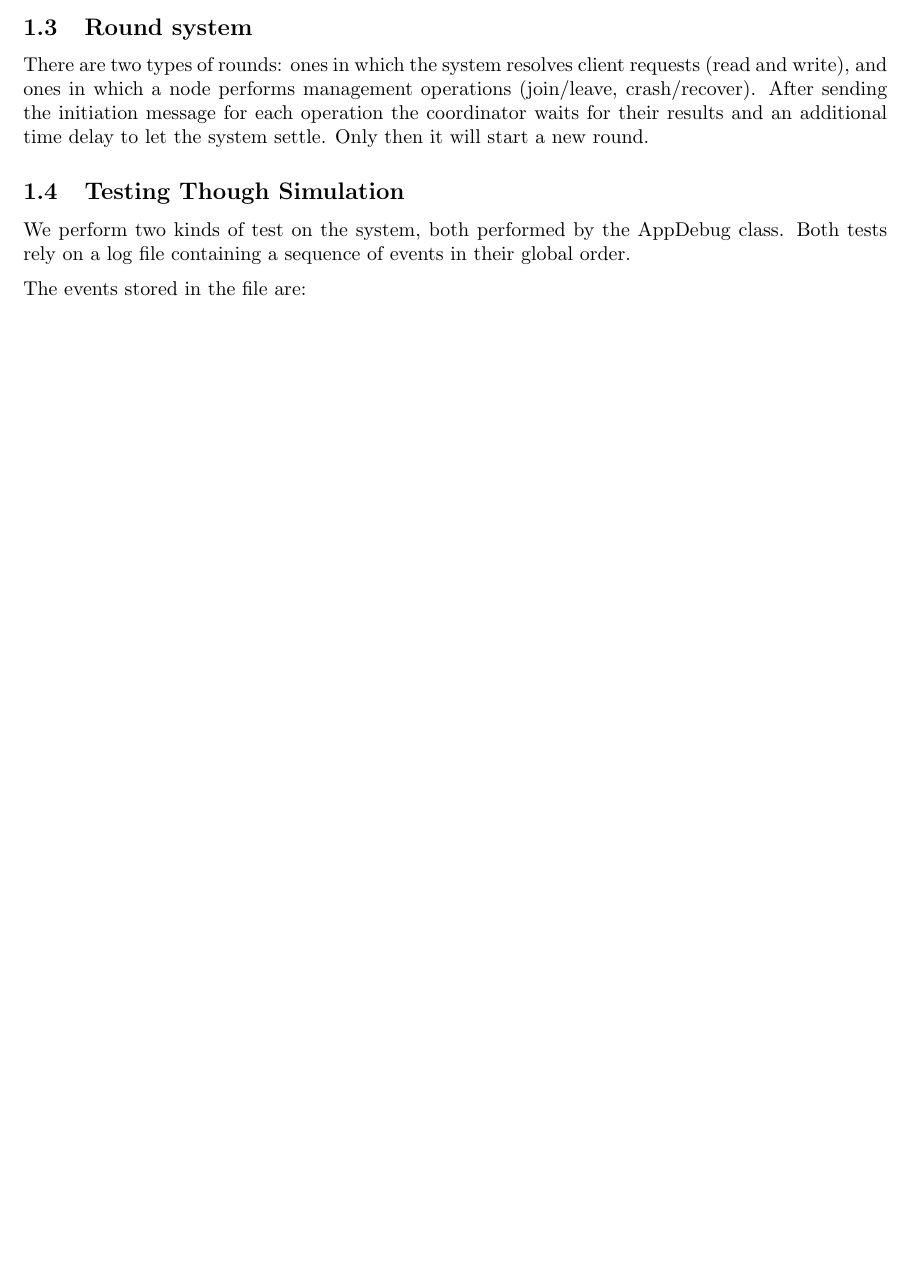
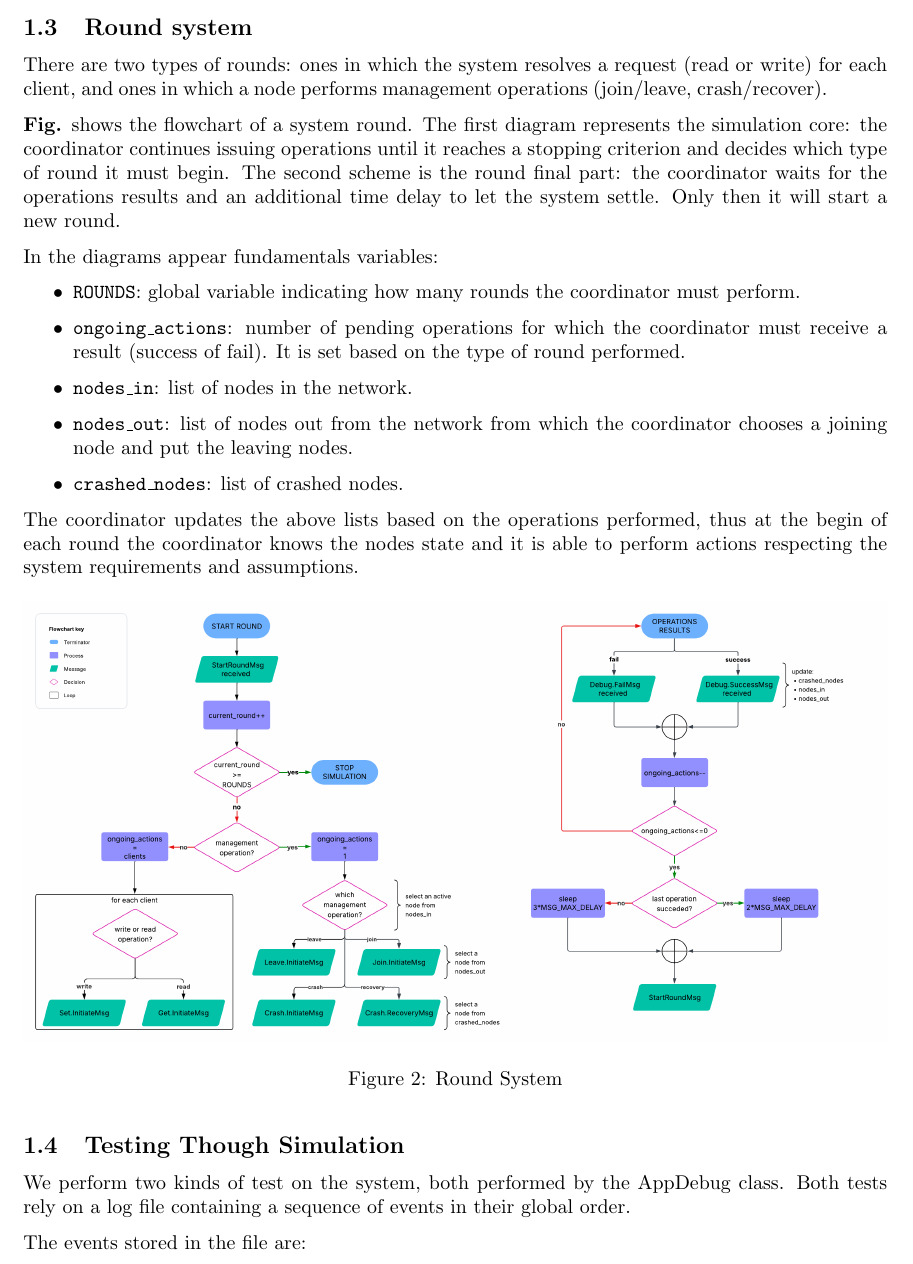
Before and after one commit to diego-oniarti/DistributedSystems2025, a LaTeX document (report/main.tex): part of page 3 of 4, cut so that both start at the same text, the shorter picture padded with empty space. Compiled offline with pdfLaTeX.

Commit message:
round system report part

```diff
--- a/report/main.tex
+++ b/report/main.tex
@@ -82,13 +82,40 @@ system. To reduce the number of messages we adopted the following strategies:
 \end{figure}
 
 \subsection{Round system}
-There are two types of rounds: ones in which the system resolves client
-requests (read and write), and ones in which a node performs management
+There are two types of rounds: ones in which the system resolves a request (read
+or write) for each client, and ones in which a node performs management
 operations (join/leave, crash/recover).
-After sending the initiation message for each operation the coordinator waits
-for their results and an additional time delay to let the system settle.
-Only then it will start a new round.
-% mention how the result of the operations is used to keep track of which nodes are in the loop and which one left / joined etc
+
+\textbf{Fig.} shows the flowchart of a system round. The first
+diagram represents the simulation core: the coordinator continues
+issuing operations until it reaches a stopping criterion
+and decides which type of round it must begin. The second scheme is the round
+final part: the coordinator waits for the operations results and an additional
+time delay to let the system settle. Only then it will start a new round.
+
+In the diagrams appear fundamentals variables:
+\begin{itemize}
+    \item \texttt{ROUNDS}: global variable indicating how many rounds the
+    coordinator must perform.
+    \item \texttt{ongoing\_actions}: number of pending operations for which the
+    coordinator must receive a result (success of fail). It is set based on the
+    type of round performed.
+    \item \texttt{nodes\_in}: list of nodes in the network.
+    \item \texttt{nodes\_out}: list of nodes out from the network from which the
+    coordinator chooses a joining node and put the leaving nodes.
+    \item \texttt{crashed\_nodes}: list of crashed nodes.
+\end{itemize}
+
+The coordinator updates the above lists based on the operations performed, thus
+at the begin of each round the coordinator knows the nodes state and it is
+able to perform actions respecting the system requirements and assumptions.
+
+\begin{figure}[ht!]
+    \centering
+    \includegraphics[width=1\linewidth]{images/round_sys.png}
+    \caption{Round System}
+    \label{fig:round_sys}
+\end{figure}
 
 \subsection{Testing Though Simulation}
 We perform two kinds of test on the system, both performed by the AppDebug class.
```
Also changed, not shown: report/images/round_sys.png (added), report/images/round_sys_1.png (added), report/images/round_sys_2.png (added), report/main.pdf, 3 other files.
